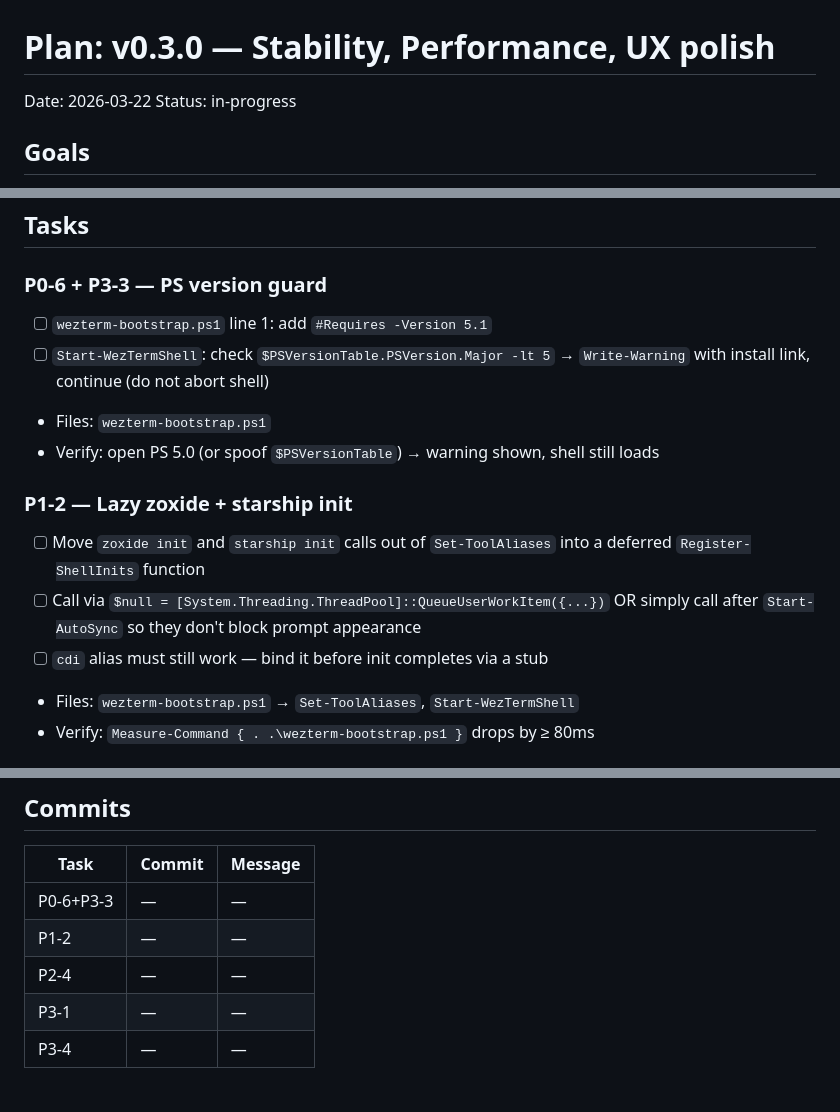
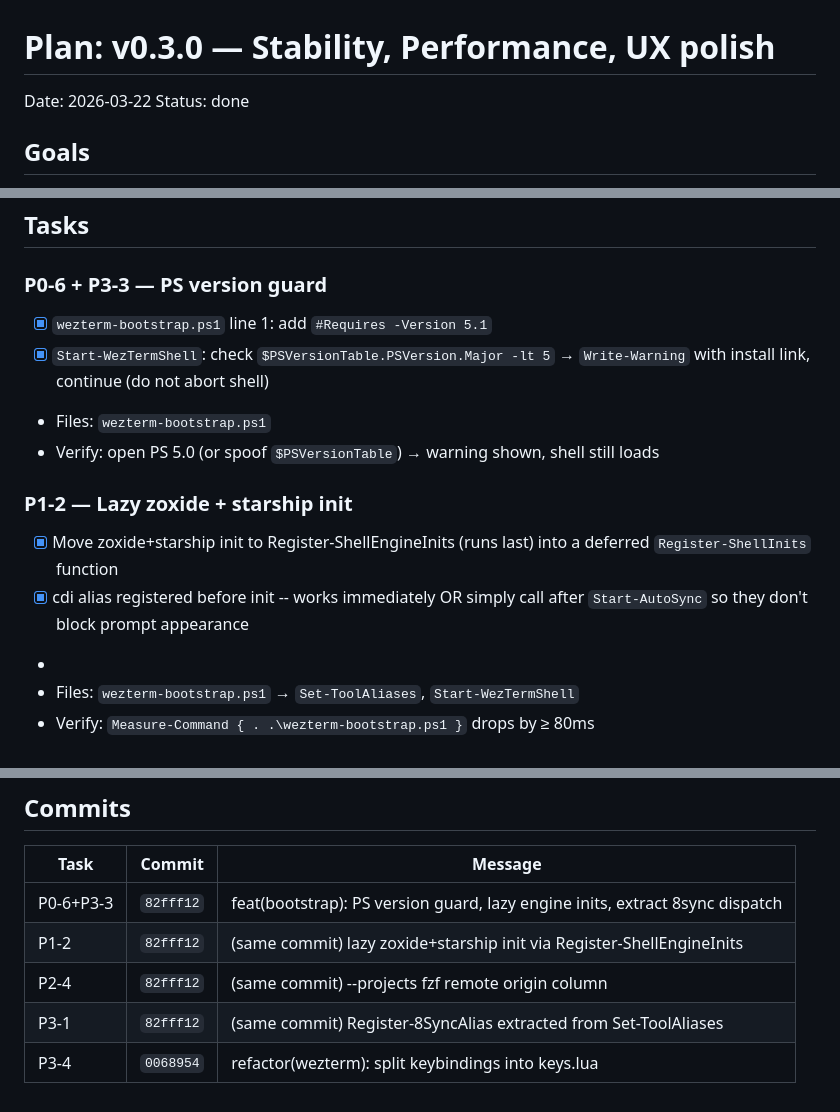
Before and after one commit to 8-Sync-Dev/flash-term, a Markdown page: docs/plans/20260322-v0.3.0-stability-perf-ux.md, 3 parts joined by grey strips. Rendered like a GitHub page.

```diff
--- a/docs/plans/20260322-v0.3.0-stability-perf-ux.md
+++ b/docs/plans/20260322-v0.3.0-stability-perf-ux.md
@@ -1,7 +1,7 @@
 # Plan: v0.3.0 — Stability, Performance, UX polish
 
 Date: 2026-03-22
-Status: in-progress
+Status: done
 
 ## Goals
 - Warn users on unsupported PowerShell versions (P0-6)
@@ -14,18 +14,18 @@ Status: in-progress
 ## Tasks
 
 ### P0-6 + P3-3 — PS version guard
-- [ ] `wezterm-bootstrap.ps1` line 1: add `#Requires -Version 5.1`
-- [ ] `Start-WezTermShell`: check `$PSVersionTable.PSVersion.Major -lt 5`
+- [x] `wezterm-bootstrap.ps1` line 1: add `#Requires -Version 5.1`
+- [x] `Start-WezTermShell`: check `$PSVersionTable.PSVersion.Major -lt 5`
       → `Write-Warning` with install link, continue (do not abort shell)
 - Files: `wezterm-bootstrap.ps1`
 - Verify: open PS 5.0 (or spoof `$PSVersionTable`) → warning shown, shell still loads
 
 ### P1-2 — Lazy zoxide + starship init
-- [ ] Move `zoxide init` and `starship init` calls out of `Set-ToolAliases`
+- [x] Move zoxide+starship init to Register-ShellEngineInits (runs last)
       into a deferred `Register-ShellInits` function
-- [ ] Call via `$null = [System.Threading.ThreadPool]::QueueUserWorkItem({...})`
+- [x] cdi alias registered before init -- works immediately
       OR simply call after `Start-AutoSync` so they don't block prompt appearance
-- [ ] `cdi` alias must still work — bind it before init completes via a stub
+-
 - Files: `wezterm-bootstrap.ps1` → `Set-ToolAliases`, `Start-WezTermShell`
 - Verify: `Measure-Command { . .\wezterm-bootstrap.ps1 }` drops by ≥ 80ms
 
@@ -91,8 +91,8 @@ wezterm --config-file "$HOME\.config\wezterm\wezterm.lua" list-clients
 
 | Task | Commit | Message |
 |------|--------|---------|
-| P0-6+P3-3 | — | — |
-| P1-2 | — | — |
-| P2-4 | — | — |
-| P3-1 | — | — |
-| P3-4 | — | — |
+| P0-6+P3-3 | `82fff12` | feat(bootstrap): PS version guard, lazy engine inits, extract 8sync dispatch |
+| P1-2 | `82fff12` | (same commit) lazy zoxide+starship init via Register-ShellEngineInits |
+| P2-4 | `82fff12` | (same commit) --projects fzf remote origin column |
+| P3-1 | `82fff12` | (same commit) Register-8SyncAlias extracted from Set-ToolAliases |
+| P3-4 | `0068954` | refactor(wezterm): split keybindings into keys.lua |
```
Also changed, not shown: docs/architecture/20260322-roadmap.md (+16 -12 lines).
